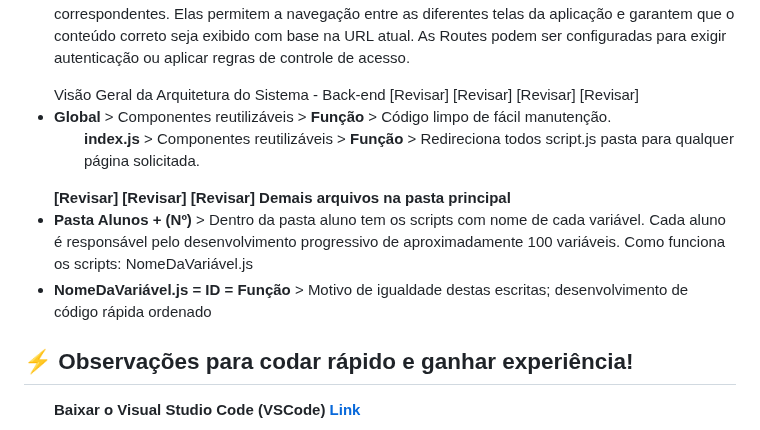
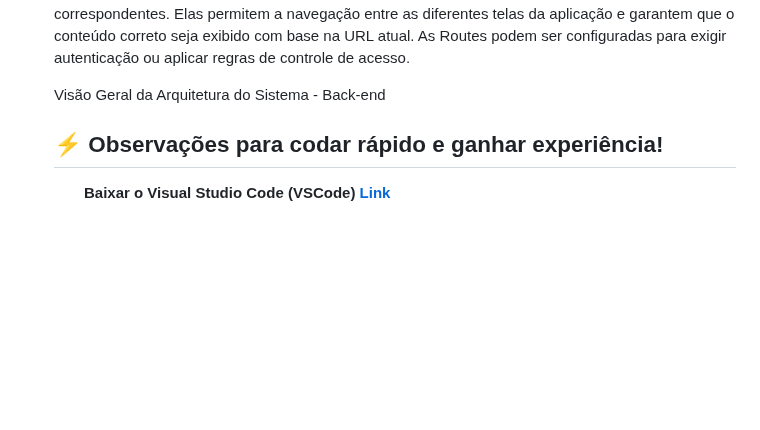
Before and after one commit to THOTIACORP/THOTIACORP, a Markdown page: README.md, the part around the change. Drawn GitHub-style; blank space fills up the shorter version.

```diff
--- a/README.md
+++ b/README.md
@@ -123,23 +123,7 @@ Produtora de Inteligência Artificial</br>
 <ul>Visão Geral da Arquitetura do Sistema - Back-end
 </b>
 </br></br>
- [Revisar] [Revisar] [Revisar] [Revisar]
-<li><b>Global </b>    > Componentes reutilizáveis  > <b>Função</b> > Código limpo de fácil manutenção.</li>
- <ul><b>index.js </b>    > Componentes reutilizáveis  > <b>Função</b> >
- Redireciona todos script.js pasta para qualquer página solicitada.</ul>
 
-</br></br></br>
-</ul>
-
-<ul>
-<b> [Revisar] [Revisar] [Revisar]
-Demais arquivos na pasta principal
-</b>
-</br></br>
-<li><b>Pasta Alunos + (Nº)</b> > Dentro da pasta aluno tem os scripts com nome de cada variável. Cada aluno é responsável pelo desenvolvimento progressivo de aproximadamente 100 variáveis. Como funciona os scripts: NomeDaVariável.js</li>
-<li><b>NomeDaVariável.js = ID = Função</b> > Motivo de igualdade destas escritas; desenvolvimento de código rápida ordenado</li>
-</ul>
-</br></br></br>
 
 <h2>⚡ Observações para codar rápido e ganhar experiência!</h2>
 <ul><b>Baixar o Visual Studio Code (VSCode)<a class="btn btn-primary" href="https://code.visualstudio.com/" target="_blank" >  Link</a></b>
```
